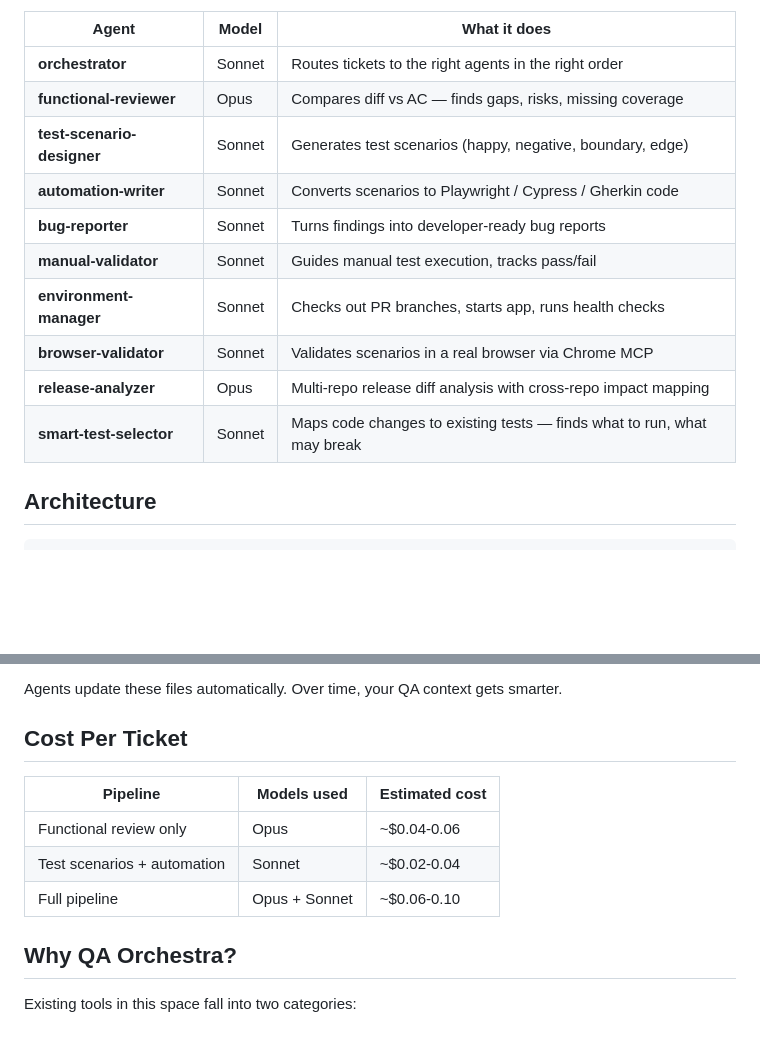
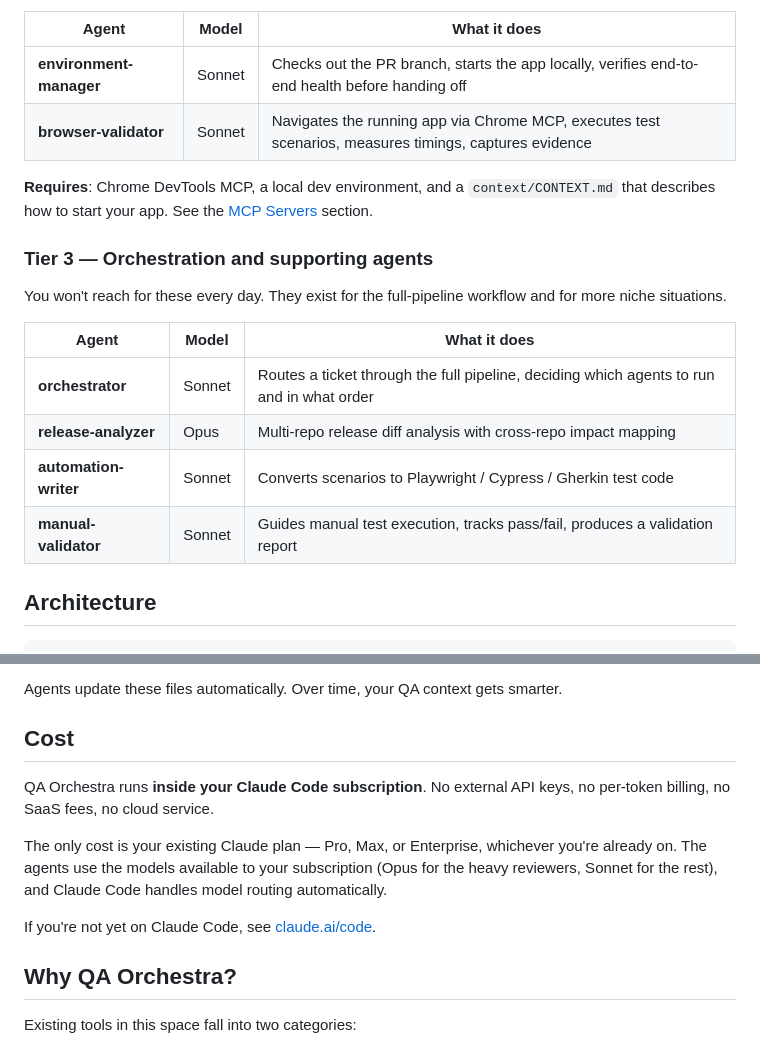
Before and after one commit to Anasss/qa-orchestra, a Markdown page: README.md, 2 parts joined by grey strips. Rendered like a GitHub page; blank space fills up the shorter version.

```diff
--- a/README.md
+++ b/README.md
@@ -74,16 +118,21 @@ Every agent writes to `qa-output/`. The next agent reads from there. No copy-pas
 
 | Agent | Model | What it does |
 |---|---|---|
-| **orchestrator** | Sonnet | Routes tickets to the right agents in the right order |
-| **functional-reviewer** | Opus | Compares diff vs AC — finds gaps, risks, missing coverage |
-| **test-scenario-designer** | Sonnet | Generates test scenarios (happy, negative, boundary, edge) |
-| **automation-writer** | Sonnet | Converts scenarios to Playwright / Cypress / Gherkin code |
-| **bug-reporter** | Sonnet | Turns findings into developer-ready bug reports |
-| **manual-validator** | Sonnet | Guides manual test execution, tracks pass/fail |
-| **environment-manager** | Sonnet | Checks out PR branches, starts app, runs health checks |
-| **browser-validator** | Sonnet | Validates scenarios in a real browser via Chrome MCP |
+| **environment-manager** | Sonnet | Checks out the PR branch, starts the app locally, verifies end-to-end health before handing off |
+| **browser-validator** | Sonnet | Navigates the running app via Chrome MCP, executes test scenarios, measures timings, captures evidence |
+
+**Requires**: Chrome DevTools MCP, a local dev environment, and a `context/CONTEXT.md` that describes how to start your app. See the [MCP Servers](#mcp-servers-optional) section.
+
+### Tier 3 — Orchestration and supporting agents
+
+You won't reach for these every day. They exist for the full-pipeline workflow and for more niche situations.
+
+| Agent | Model | What it does |
+|---|---|---|
+| **orchestrator** | Sonnet | Routes a ticket through the full pipeline, deciding which agents to run and in what order |
 | **release-analyzer** | Opus | Multi-repo release diff analysis with cross-repo impact mapping |
-| **smart-test-selector** | Sonnet | Maps code changes to existing tests — finds what to run, what may break |
+| **automation-writer** | Sonnet | Converts scenarios to Playwright / Cypress / Gherkin test code |
+| **manual-validator** | Sonnet | Guides manual test execution, tracks pass/fail, produces a validation report |
 
 ## Architecture
 
@@ -228,13 +277,13 @@ Configure in `.mcp.json`. Tokens go in `.mcp.local.json` (gitignored).
 
 Agents update these files automatically. Over time, your QA context gets smarter.
 
-## Cost Per Ticket
+## Cost
 
-| Pipeline | Models used | Estimated cost |
-|---|---|---|
-| Functional review only | Opus | ~$0.04-0.06 |
-| Test scenarios + automation | Sonnet | ~$0.02-0.04 |
-| Full pipeline | Opus + Sonnet | ~$0.06-0.10 |
+QA Orchestra runs **inside your Claude Code subscription**. No external API keys, no per-token billing, no SaaS fees, no cloud service.
+
+The only cost is your existing Claude plan — Pro, Max, or Enterprise, whichever you're already on. The agents use the models available to your subscription (Opus for the heavy reviewers, Sonnet for the rest), and Claude Code handles model routing automatically.
+
+If you're not yet on Claude Code, see [claude.ai/code](https://claude.ai/code).
 
 ## Why QA Orchestra?
 
```
Also changed, not shown: other parts of README.md (+52 -8 lines).
